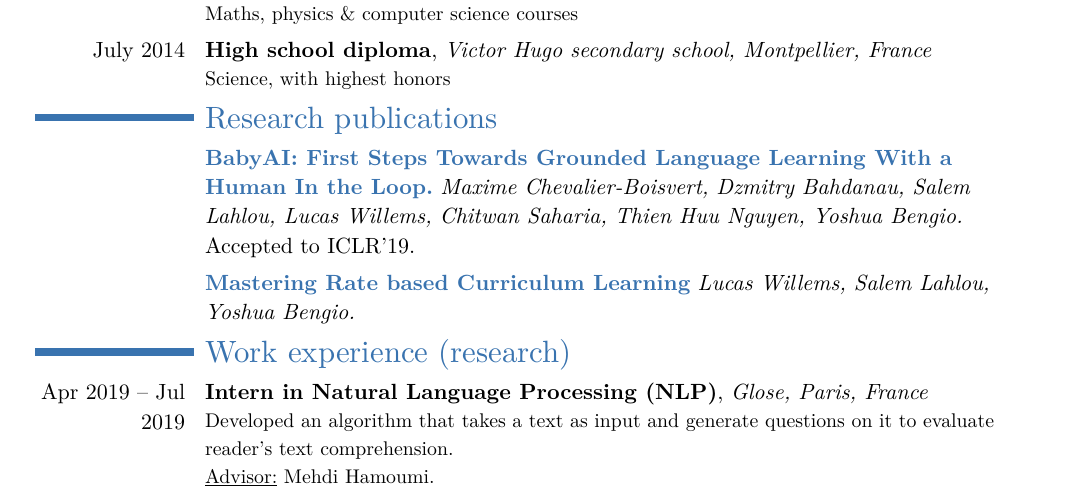
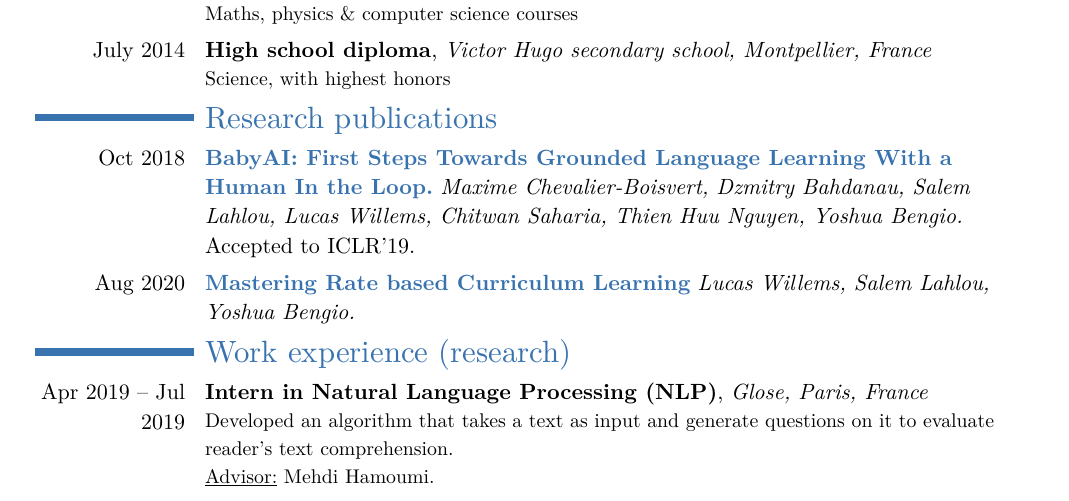
Before and after one commit to lcswillems/cv, a Typst document (All EN.typ): part of page 1 of 3, cut so that both start at the same text. The pictures show the PDF file All EN.pdf that the author committed with the source.

Commit message:
Add date for papers

```diff
--- a/All EN.typ
+++ b/All EN.typ
@@ -64,13 +64,13 @@
 = Research publications
 
 #cv-line(
-  [],
+  [Oct 2018],
   [
     #link("https://arxiv.org/abs/1810.08272")[*BabyAI: First Steps Towards Grounded Language Learning With a Human In the Loop.*] #emph[Maxime Chevalier-Boisvert, Dzmitry Bahdanau, Salem Lahlou, Lucas Willems, Chitwan Saharia, Thien Huu Nguyen, Yoshua Bengio.] Accepted to ICLR'19.
   ],
 )
 #cv-line(
-  [],
+  [Aug 2020],
   [
     #link("https://arxiv.org/abs/2008.06456")[*Mastering Rate based Curriculum Learning*] #emph[Lucas Willems, Salem Lahlou, Yoshua Bengio.]
   ],
```
Also changed, not shown: All EN.pdf.
